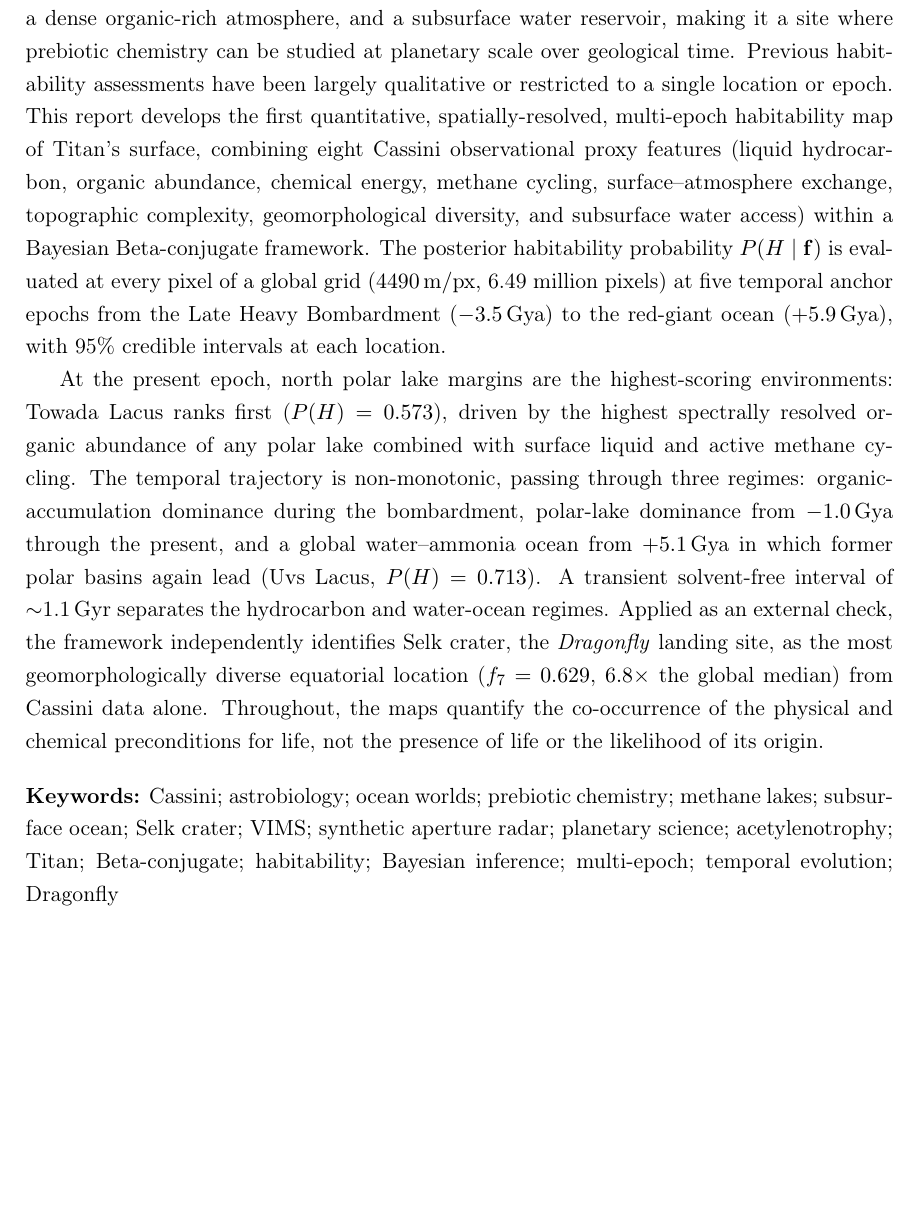
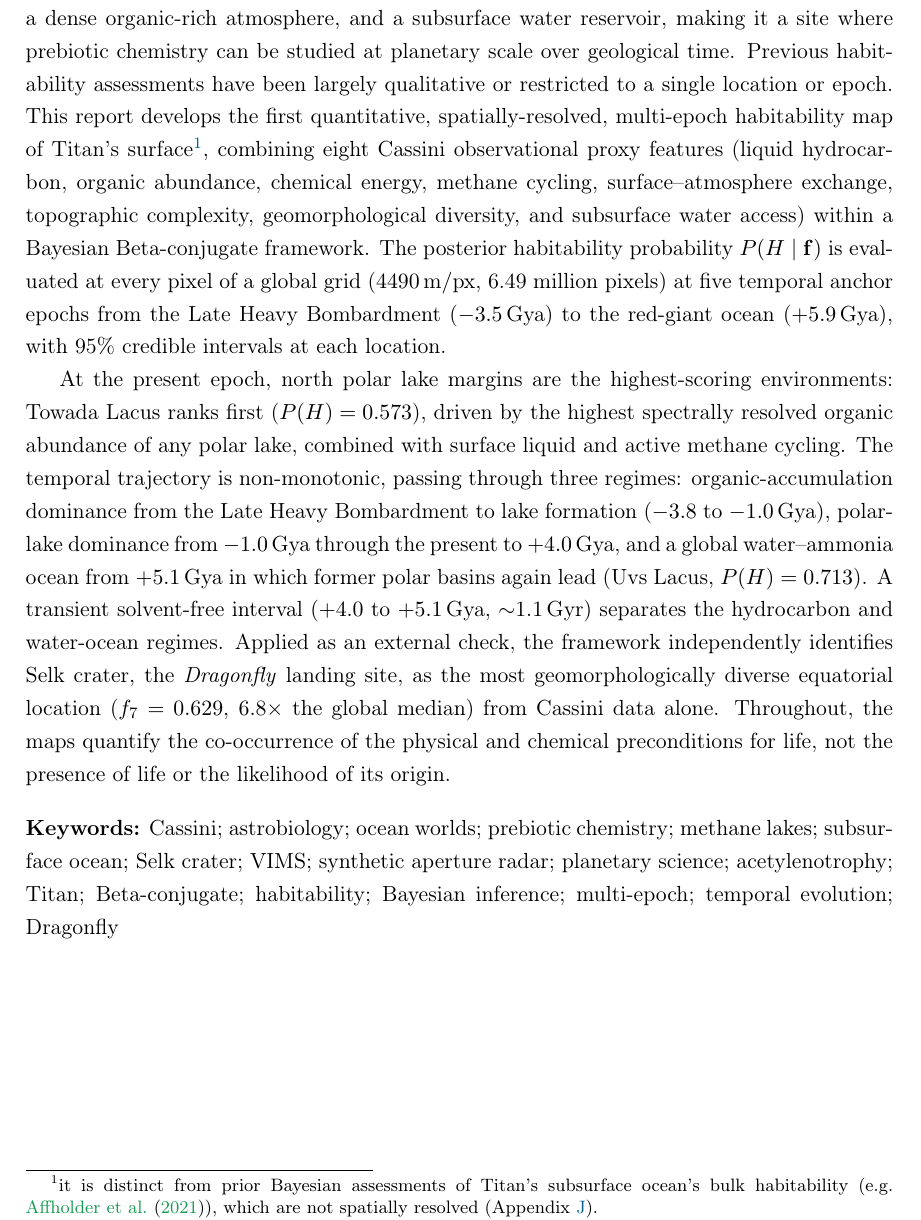
Before and after one commit to chrimblechrumble/pslu-p3, a LaTeX thesis (thesis/main.tex, which reads thesis/abstract.tex): part of page 2 of 82, cut so that both start at the same text, the shorter picture padded with empty space. Compiled offline with pdfLaTeX.

Commit message:
abstract reviewed

```diff
--- a/thesis/abstract.tex
+++ b/thesis/abstract.tex
@@ -11,7 +11,8 @@ reservoir, making it a site where prebiotic chemistry can be studied at
 planetary scale over geological time.  Previous habitability assessments
 have been largely qualitative or restricted to a single location or epoch.
 This report develops the first quantitative, spatially-resolved, multi-epoch
-habitability map of \titan{}'s surface, combining eight Cassini observational
+habitability map of \titan{}'s surface\footnote{it is distinct from prior Bayesian assessments of \titan{}'s subsurface ocean's bulk habitability (e.g. \citet{Affholder2021}), which are not spatially resolved (Appendix~\ref{app:lit_review}).},
+combining eight Cassini observational
 proxy features (liquid hydrocarbon, organic abundance, chemical energy,
 methane cycling, surface--atmosphere exchange, topographic complexity,
 geomorphological diversity, and subsurface water access) within a Bayesian
@@ -23,13 +24,14 @@ epochs from the Late Heavy Bombardment ($-3.5\gya$) to the red-giant ocean
 
 At the present epoch, north polar lake margins are the highest-scoring
 environments: Towada Lacus ranks first ($P(H) = 0.573$), driven by the highest
-spectrally resolved organic abundance of any polar lake combined with surface
+spectrally resolved organic abundance of any polar lake, combined with surface
 liquid and active methane cycling.  The temporal trajectory is non-monotonic,
-passing through three regimes: organic-accumulation dominance during the
-bombardment, polar-lake dominance from $-1.0\gya$ through the present, and a
+passing through three regimes: organic-accumulation dominance from the Late
+Heavy Bombardment to lake formation ($-3.8$ to $-1.0\gya$), polar-lake dominance
+from $-1.0\gya$ through the present to $+4.0\gya$, and a
 global water--ammonia ocean from $+5.1\gya$ in which former polar basins again
-lead (Uvs Lacus, $P(H) = 0.713$).  A transient solvent-free interval of
-$\sim$1.1\,Gyr separates the hydrocarbon and water-ocean regimes.  Applied as
+lead (Uvs Lacus, $P(H) = 0.713$).  A transient solvent-free interval
+($+4.0$ to $+5.1\gya$, $\sim$1.1\,Gyr) separates the hydrocarbon and water-ocean regimes.  Applied as
 an external check, the framework independently identifies Selk crater, the
 \dragonfly{} landing site, as the most geomorphologically diverse equatorial
 location ($f_7 = 0.629$, $6.8\times$ the global median) from Cassini data
```
